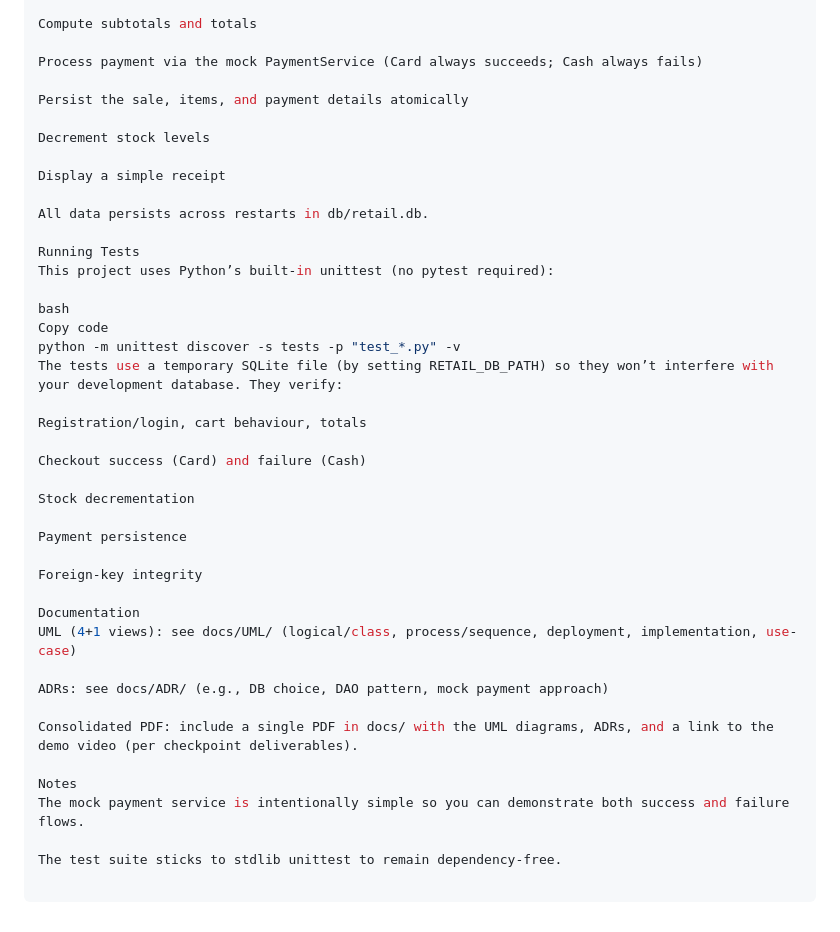
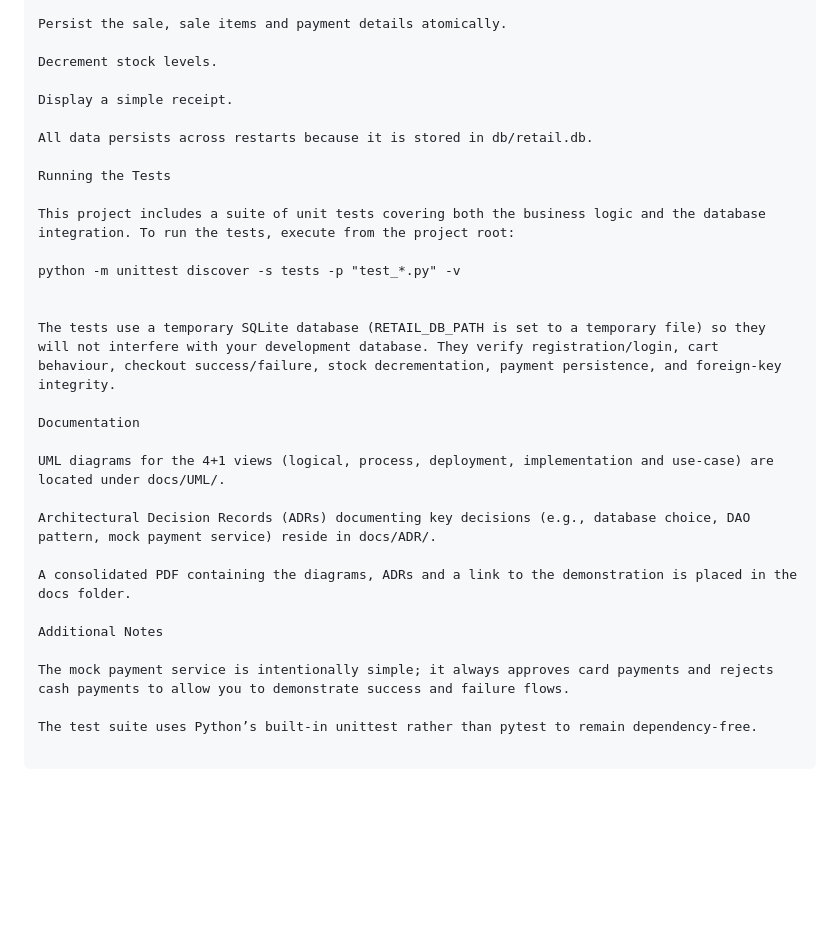
Before and after one commit to fhgggtyf/Software-Architecture-Project, a Markdown page: README.md, the part around one of its changes. Drawn GitHub-style; blank space fills up the shorter version.

```diff
--- a/README.md
+++ b/README.md
@@ -87,42 +80,31 @@ Validate product IDs and stock levels
 
-Compute subtotals and totals
+Persist the sale, sale items and payment details atomically.
 
-Process payment via the mock PaymentService (Card always succeeds; Cash always fails)
+Decrement stock levels.
 
-Persist the sale, items, and payment details atomically
+Display a simple receipt.
 
-Decrement stock levels
+All data persists across restarts because it is stored in db/retail.db.
 
-Display a simple receipt
+Running the Tests
 
-All data persists across restarts in db/retail.db.
+This project includes a suite of unit tests covering both the business logic and the database integration. To run the tests, execute from the project root:
 
-Running Tests
-This project uses Python’s built-in unittest (no pytest required):
+python -m unittest discover -s tests -p "test_*.py" -v
 
-bash
-Copy code
-python -m unittest discover -s tests -p "test_*.py" -v
-The tests use a temporary SQLite file (by setting RETAIL_DB_PATH) so they won’t interfere with your development database. They verify:
 
-Registration/login, cart behaviour, totals
-
-Checkout success (Card) and failure (Cash)
-
-Stock decrementation
-
-Payment persistence
-
-Foreign-key integrity
+The tests use a temporary SQLite database (RETAIL_DB_PATH is set to a temporary file) so they will not interfere with your development database. They verify registration/login, cart behaviour, checkout success/failure, stock decrementation, payment persistence, and foreign‑key integrity.
 
 Documentation
-UML (4+1 views): see docs/UML/ (logical/class, process/sequence, deployment, implementation, use-case)
 
-ADRs: see docs/ADR/ (e.g., DB choice, DAO pattern, mock payment approach)
+UML diagrams for the 4+1 views (logical, process, deployment, implementation and use‑case) are located under docs/UML/.
 
-Consolidated PDF: include a single PDF in docs/ with the UML diagrams, ADRs, and a link to the demo video (per checkpoint deliverables).
+Architectural Decision Records (ADRs) documenting key decisions (e.g., database choice, DAO pattern, mock payment service) reside in docs/ADR/.
 
-Notes
-The mock payment service is intentionally simple so you can demonstrate both success and failure flows.
+A consolidated PDF containing the diagrams, ADRs and a link to the demonstration is placed in the docs folder.
 
-The test suite sticks to stdlib unittest to remain dependency-free.
+Additional Notes
+
+The mock payment service is intentionally simple; it always approves card payments and rejects cash payments to allow you to demonstrate success and failure flows.
+
+The test suite uses Python’s built‑in unittest rather than pytest to remain dependency‑free.
```
Also changed, not shown: other parts of README.md (+47 -54 lines).
